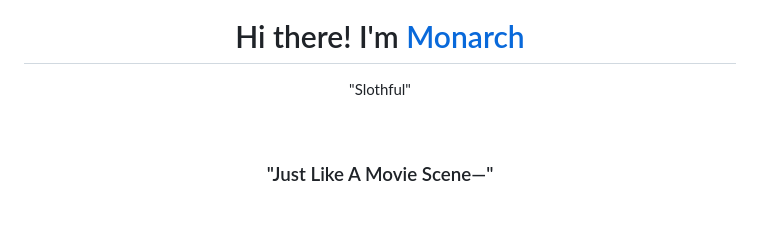
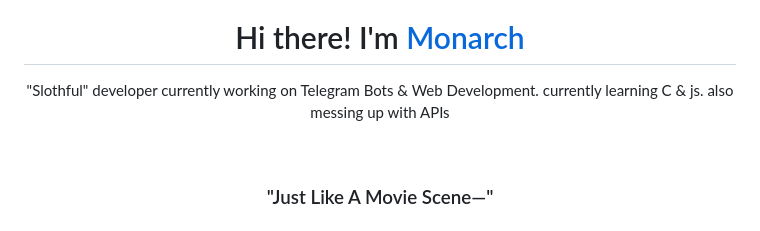
Before and after one commit to NotMonarch/NotMonarch, a Markdown page: README.md, the part around the change. Rendered like a GitHub page.

Commit message:
Updated bio?

```diff
--- a/README.md
+++ b/README.md
@@ -12,7 +12,9 @@
 
 <div align="center">
     <p>
-        "Slothful"
+        "Slothful" developer currently working on Telegram Bots & Web Development.
+        currently learning C & js.
+        also messing up with APIs
     </p>
 </div>
 
```
